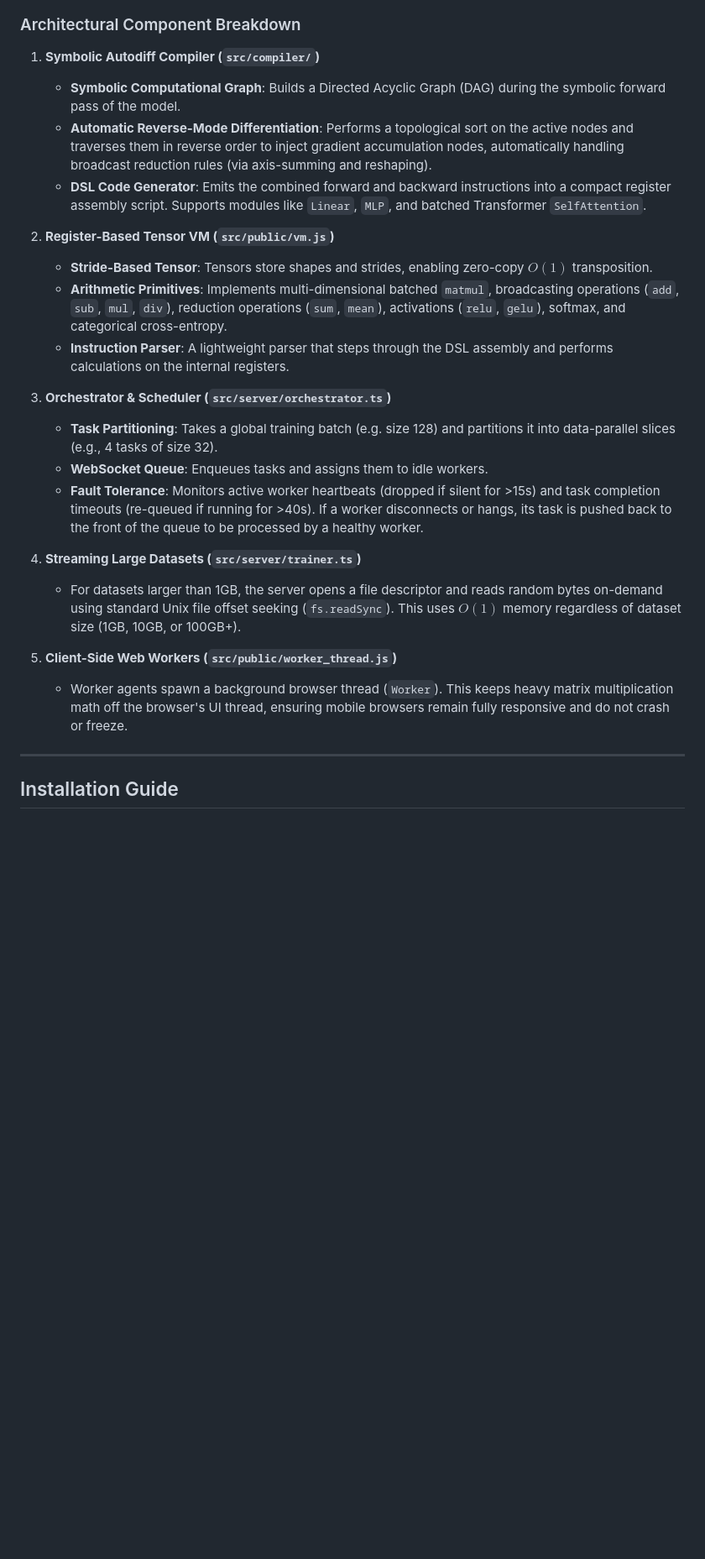
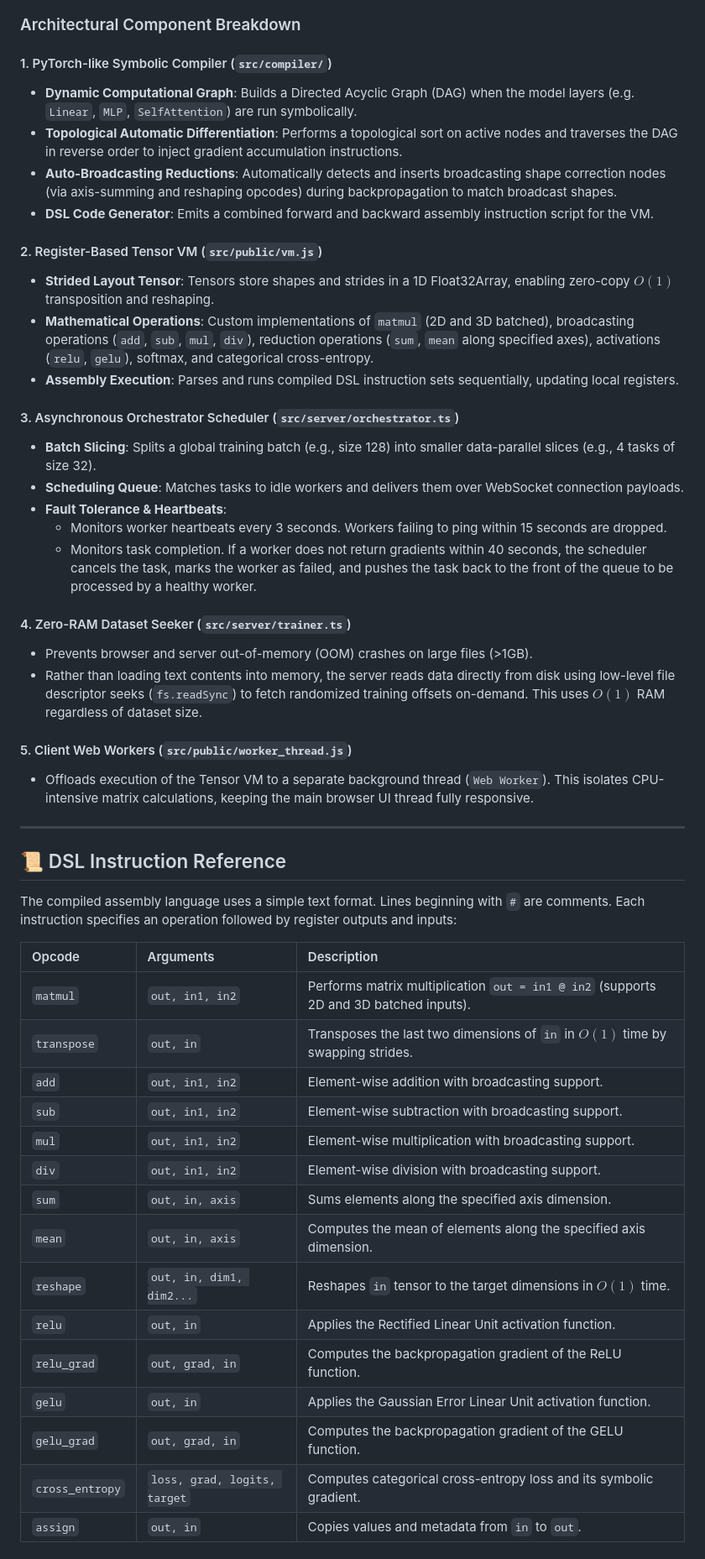
Before and after one commit to ravikadam/distcompute, a Markdown page: README.md, the part around one of its changes. Shown at 84% size. GitHub-like rendering; blank space fills up the shorter version.

```diff
--- a/README.md
+++ b/README.md
@@ -68,27 +73,52 @@ flowchart TB
 
 ### Architectural Component Breakdown
 
-1. **Symbolic Autodiff Compiler (`src/compiler/`)**
-   - **Symbolic Computational Graph**: Builds a Directed Acyclic Graph (DAG) during the symbolic forward pass of the model.
-   - **Automatic Reverse-Mode Differentiation**: Performs a topological sort on the active nodes and traverses them in reverse order to inject gradient accumulation nodes, automatically handling broadcast reduction rules (via axis-summing and reshaping).
-   - **DSL Code Generator**: Emits the combined forward and backward instructions into a compact register assembly script. Supports modules like `Linear`, `MLP`, and batched Transformer `SelfAttention`.
+#### 1. PyTorch-like Symbolic Compiler (`src/compiler/`)
+* **Dynamic Computational Graph**: Builds a Directed Acyclic Graph (DAG) when the model layers (e.g. `Linear`, `MLP`, `SelfAttention`) are run symbolically.
+* **Topological Automatic Differentiation**: Performs a topological sort on active nodes and traverses the DAG in reverse order to inject gradient accumulation instructions.
+* **Auto-Broadcasting Reductions**: Automatically detects and inserts broadcasting shape correction nodes (via axis-summing and reshaping opcodes) during backpropagation to match broadcast shapes.
+* **DSL Code Generator**: Emits a combined forward and backward assembly instruction script for the VM.
 
-2. **Register-Based Tensor VM (`src/public/vm.js`)**
-   - **Stride-Based Tensor**: Tensors store shapes and strides, enabling zero-copy $O(1)$ transposition.
-   - **Arithmetic Primitives**: Implements multi-dimensional batched `matmul`, broadcasting operations (`add`, `sub`, `mul`, `div`), reduction operations (`sum`, `mean`), activations (`relu`, `gelu`), softmax, and categorical cross-entropy.
-   - **Instruction Parser**: A lightweight parser that steps through the DSL assembly and performs calculations on the internal registers.
+#### 2. Register-Based Tensor VM (`src/public/vm.js`)
+* **Strided Layout Tensor**: Tensors store shapes and strides in a 1D Float32Array, enabling zero-copy $O(1)$ transposition and reshaping.
+* **Mathematical Operations**: Custom implementations of `matmul` (2D and 3D batched), broadcasting operations (`add`, `sub`, `mul`, `div`), reduction operations (`sum`, `mean` along specified axes), activations (`relu`, `gelu`), softmax, and categorical cross-entropy.
+* **Assembly Execution**: Parses and runs compiled DSL instruction sets sequentially, updating local registers.
 
-3. **Orchestrator & Scheduler (`src/server/orchestrator.ts`)**
-   - **Task Partitioning**: Takes a global training batch (e.g. size 128) and partitions it into data-parallel slices (e.g., 4 tasks of size 32).
-   - **WebSocket Queue**: Enqueues tasks and assigns them to idle workers.
-   - **Fault Tolerance**: Monitors active worker heartbeats (dropped if silent for >15s) and task completion timeouts (re-queued if running for >40s). If a worker disconnects or hangs, its task is pushed back to the front of the queue to be processed by a healthy worker.
+#### 3. Asynchronous Orchestrator Scheduler (`src/server/orchestrator.ts`)
+* **Batch Slicing**: Splits a global training batch (e.g., size 128) into smaller data-parallel slices (e.g., 4 tasks of size 32).
+* **Scheduling Queue**: Matches tasks to idle workers and delivers them over WebSocket connection payloads.
+* **Fault Tolerance & Heartbeats**:
+  - Monitors worker heartbeats every 3 seconds. Workers failing to ping within 15 seconds are dropped.
+  - Monitors task completion. If a worker does not return gradients within 40 seconds, the scheduler cancels the task, marks the worker as failed, and pushes the task back to the front of the queue to be processed by a healthy worker.
 
-4. **Streaming Large Datasets (`src/server/trainer.ts`)**
-   - For datasets larger than 1GB, the server opens a file descriptor and reads random bytes on-demand using standard Unix file offset seeking (`fs.readSync`). This uses $O(1)$ memory regardless of dataset size (1GB, 10GB, or 100GB+).
+#### 4. Zero-RAM Dataset Seeker (`src/server/trainer.ts`)
+* Prevents browser and server out-of-memory (OOM) crashes on large files (>1GB).
+* Rather than loading text contents into memory, the server reads data directly from disk using low-level file descriptor seeks (`fs.readSync`) to fetch randomized training offsets on-demand. This uses $O(1)$ RAM regardless of dataset size.
 
-5. **Client-Side Web Workers (`src/public/worker_thread.js`)**
-   - Worker agents spawn a background browser thread (`Worker`). This keeps heavy matrix multiplication math off the browser's UI thread, ensuring mobile browsers remain fully responsive and do not crash or freeze.
+#### 5. Client Web Workers (`src/public/worker_thread.js`)
+* Offloads execution of the Tensor VM to a separate background thread (`Web Worker`). This isolates CPU-intensive matrix calculations, keeping the main browser UI thread fully responsive.
 
 ---
 
-## Installation Guide
+## 📜 DSL Instruction Reference
+
+The compiled assembly language uses a simple text format. Lines beginning with `#` are comments. Each instruction specifies an operation followed by register outputs and inputs:
+
+| Opcode | Arguments | Description |
+| :--- | :--- | :--- |
+| `matmul` | `out, in1, in2` | Performs matrix multiplication `out = in1 @ in2` (supports 2D and 3D batched inputs). |
+| `transpose` | `out, in` | Transposes the last two dimensions of `in` in $O(1)$ time by swapping strides. |
+| `add` | `out, in1, in2` | Element-wise addition with broadcasting support. |
+| `sub` | `out, in1, in2` | Element-wise subtraction with broadcasting support. |
+| `mul` | `out, in1, in2` | Element-wise multiplication with broadcasting support. |
+| `div` | `out, in1, in2` | Element-wise division with broadcasting support. |
+| `sum` | `out, in, axis` | Sums elements along the specified axis dimension. |
+| `mean` | `out, in, axis` | Computes the mean of elements along the specified axis dimension. |
+| `reshape` | `out, in, dim1, dim2...` | Reshapes `in` tensor to the target dimensions in $O(1)$ time. |
+| `relu` | `out, in` | Applies the Rectified Linear Unit activation function. |
+| `relu_grad` | `out, grad, in` | Computes the backpropagation gradient of the ReLU function. |
+| `gelu` | `out, in` | Applies the Gaussian Error Linear Unit activation function. |
+| `gelu_grad` | `out, grad, in` | Computes the backpropagation gradient of the GELU function. |
+| `cross_entropy` | `loss, grad, logits, target` | Computes categorical cross-entropy loss and its symbolic gradient. |
+| `assign` | `out, in` | Copies values and metadata from `in` to `out`. |
+
```
Also changed, not shown: other parts of README.md (+135 -82 lines).
